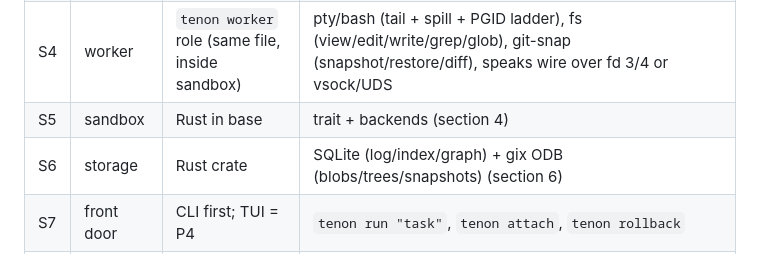
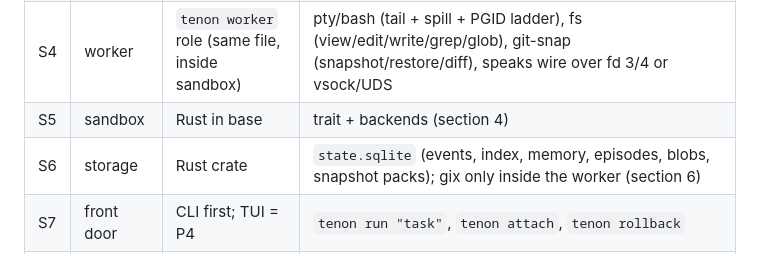
Before and after one commit to harry-ma-qiang/tenon, a Markdown page: RFC-P3-minimal-harness.md, the part around the change. Rendered like a GitHub page.

Commit message:
RFC: storage row consistent with v3.1

```diff
--- a/RFC-P3-minimal-harness.md
+++ b/RFC-P3-minimal-harness.md
@@ -59,7 +59,7 @@ Responsibilities (the `tenon` binary in base role + the Erlang kernel it launche
 | S3 | harness | `tenon harness` role, Rust plugin process | llm adapter (DeepSeek/OpenAI-compatible, streaming, retry), agent loop (turn/step, tool calls), session log (append-only, replay/resume), tools bus (aggregate catalogs, single authority), policy/approval hooks, compaction stub |
 | S4 | worker | `tenon worker` role (same file, inside sandbox) | pty/bash (tail + spill + PGID ladder), fs (view/edit/write/grep/glob), git-snap (snapshot/restore/diff), speaks wire over fd 3/4 or vsock/UDS |
 | S5 | sandbox | Rust in base | trait + backends (section 4) |
-| S6 | storage | Rust crate | SQLite (log/index/graph) + gix ODB (blobs/trees/snapshots) (section 6) |
+| S6 | storage | Rust crate | `state.sqlite` (events, index, memory, episodes, blobs, snapshot packs); gix only inside the worker (section 6) |
 | S7 | front door | CLI first; TUI = P4 | `tenon run "task"`, `tenon attach`, `tenon rollback` |
 | S8 | DSH bridge | TS (done) | long tail of DSH stays available as one plugin |
 
```
